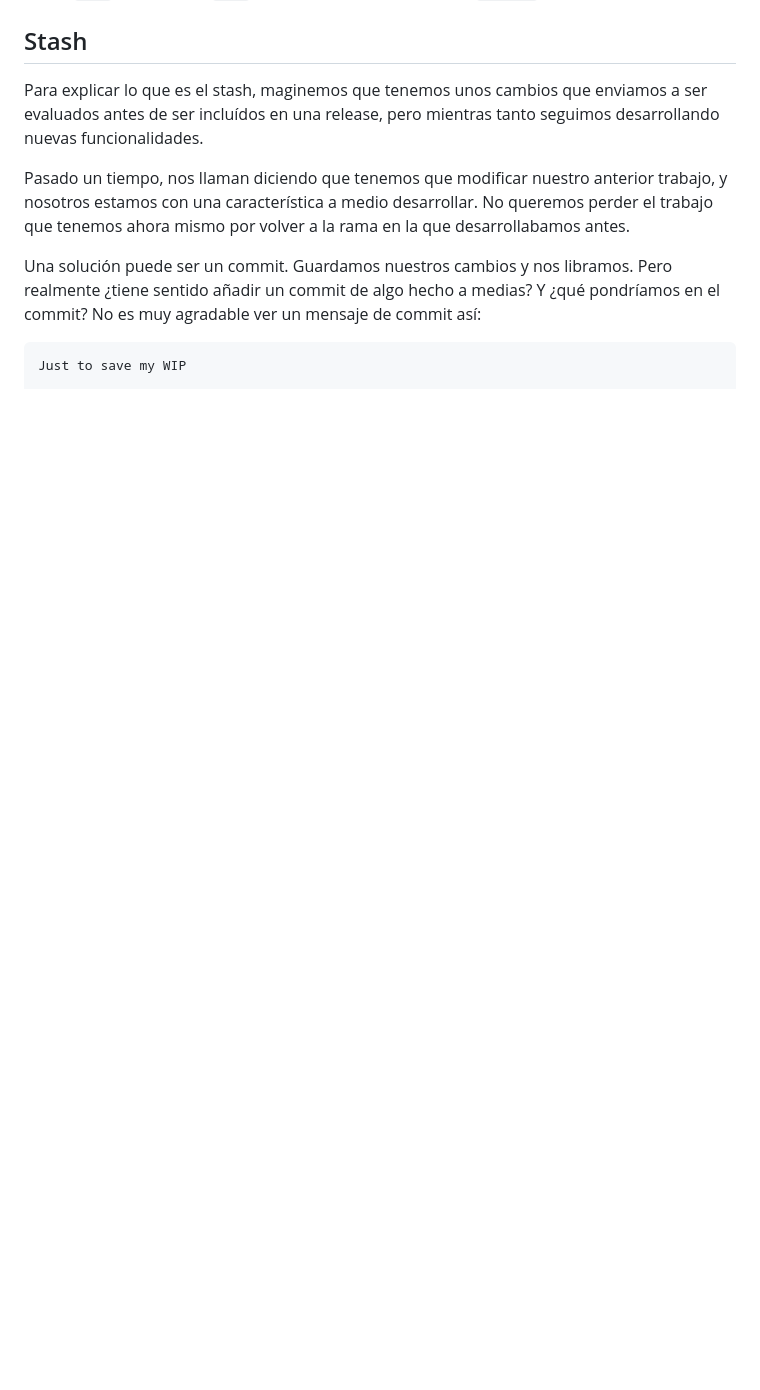
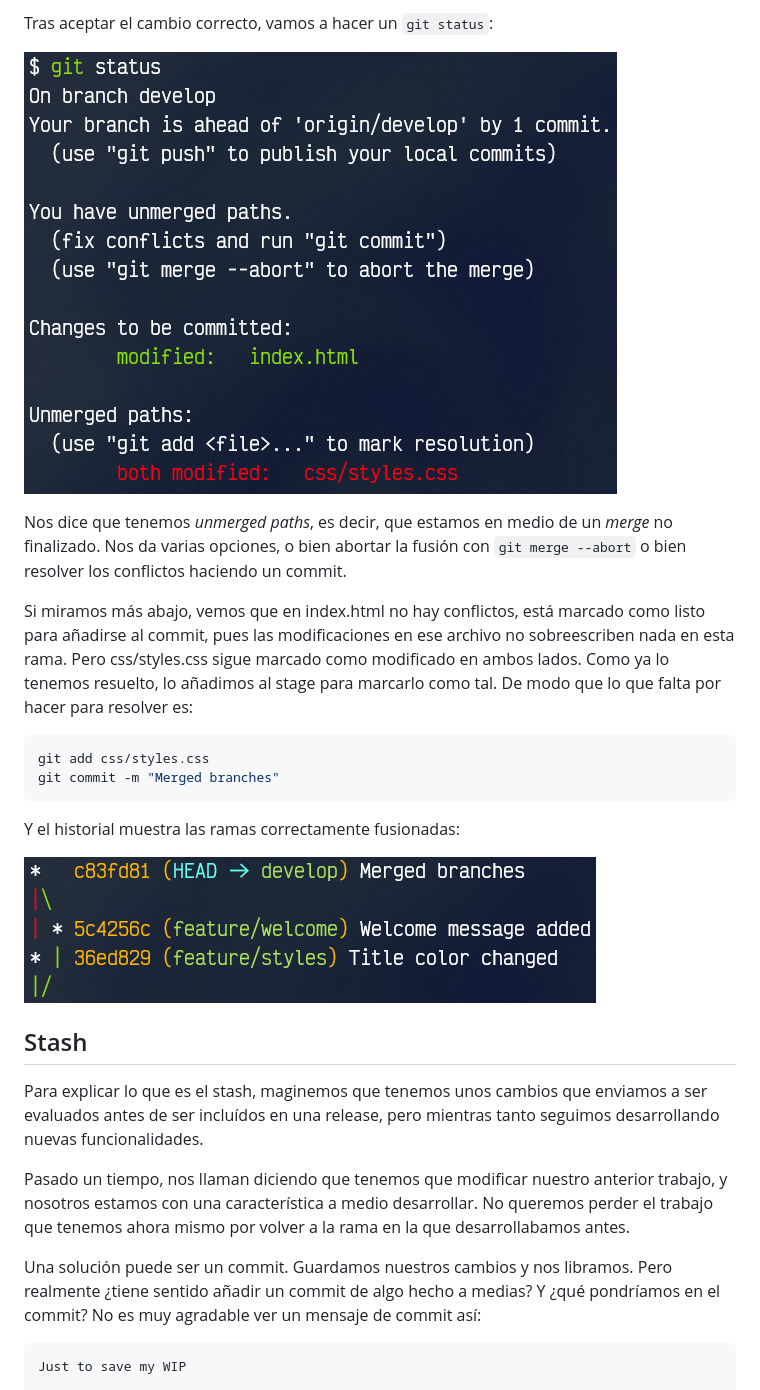
Before and after one commit to JesusFerVid-ACN/MergeTesting, a Markdown page: README.md, the part around the change printed below. Rendered like a GitHub page; pictures changed too: img/readme/conflictsolved.png (added), img/readme/gitstatusconflict.png (added); blank space fills up the shorter version.

````diff
--- a/README.md
+++ b/README.md
@@ -25,3 +54,19 @@ Ahora `main` y el puntero `HEAD` apuntan al último commit de `develop`.
+Tras aceptar el cambio correcto, vamos a hacer un `git status`:
+
+![Git status on conflict](img/readme/gitstatusconflict.png)
+
+Nos dice que tenemos *unmerged paths*, es decir, que estamos en medio de un *merge* no finalizado. Nos da varias opciones, o bien abortar la fusión con `git merge --abort` o bien resolver los conflictos haciendo un commit.
+
+Si miramos más abajo, vemos que en index.html no hay conflictos, está marcado como listo para añadirse al commit, pues las modificaciones en ese archivo no sobreescriben nada en esta rama. Pero css/styles.css sigue marcado como modificado en ambos lados. Como ya lo tenemos resuelto, lo añadimos al stage para marcarlo como tal. De modo que lo que falta por hacer para resolver es:
+
+```bash
+git add css/styles.css
+git commit -m "Merged branches"
+```
+
+Y el historial muestra las ramas correctamente fusionadas:
+
+![Conflict solved](img/readme/conflictsolved.png)
 
 ## Stash
 Para explicar lo que es el stash, maginemos que tenemos unos cambios que enviamos a ser evaluados antes de ser incluídos en una release, pero mientras tanto seguimos desarrollando nuevas funcionalidades.
````
Also changed, not shown: other parts of README.md (+29 -0 lines), img/readme/mergeconflict.png (added), img/readme/mergeok.png (added), img/readme/tree3.png (added), img/readme/vscodeconflict.png (added).
